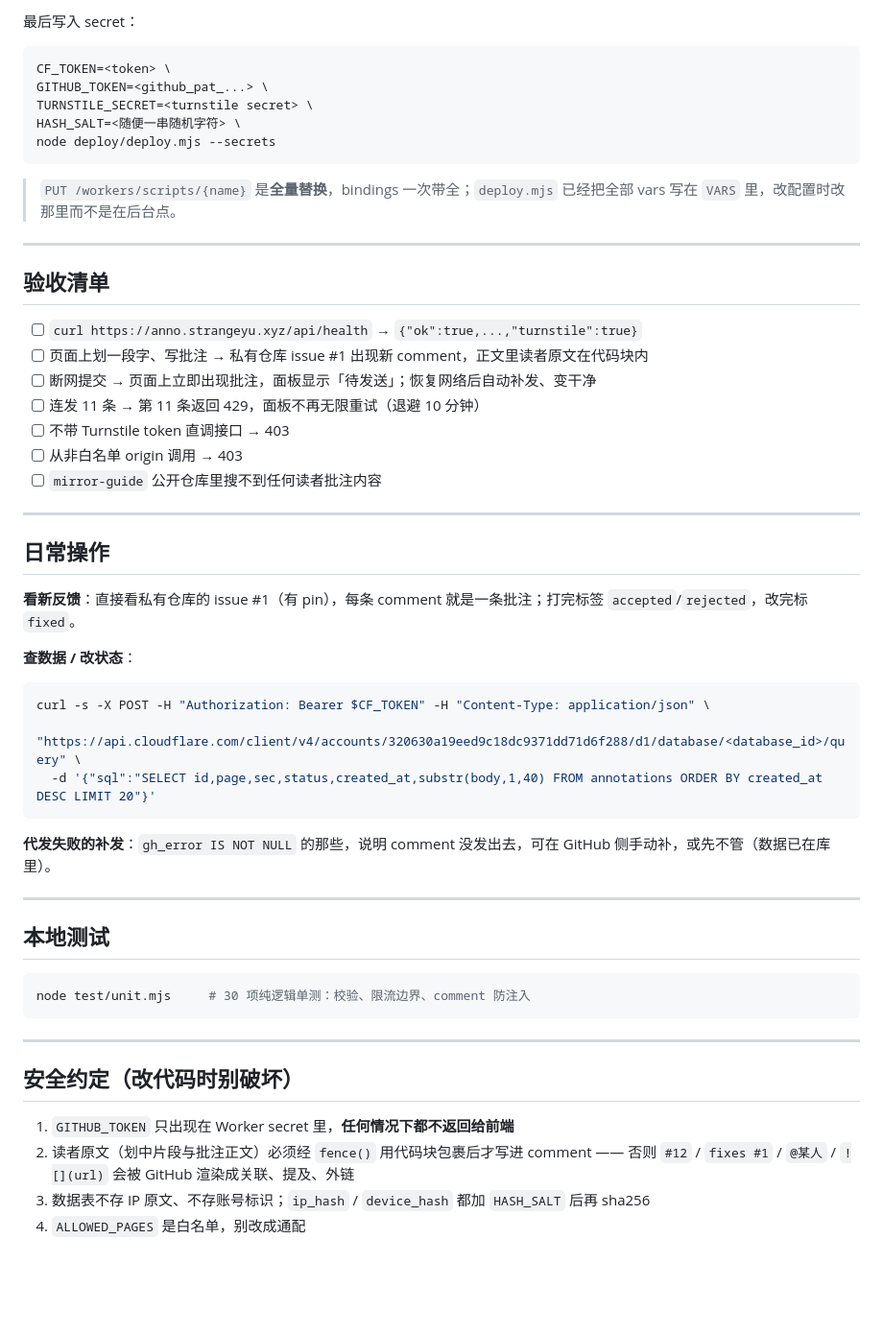
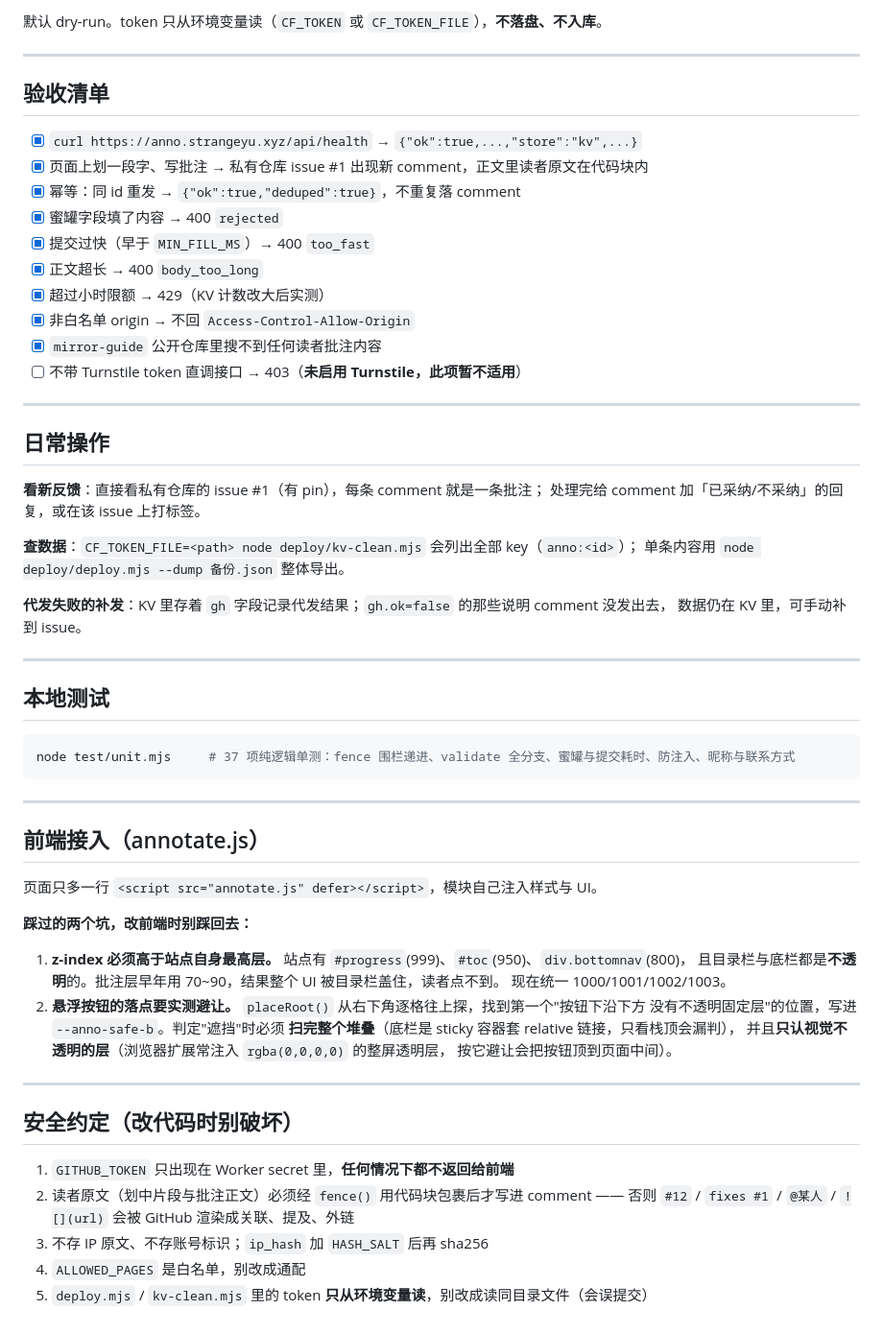
Before and after one commit to strangeyu911-tech/mirror-guide, a Markdown page: worker/README.md, the part around one of its changes. Shown at 96% size. GitHub-like rendering; blank space fills up the shorter version.

````diff
--- a/worker/README.md
+++ b/worker/README.md
@@ -85,52 +76,59 @@ CF_TOKEN=<token> D1_ID=<database_id> node deploy/deploy.mjs
 ```
 
-最后写入 secret：
-
-```bash
-CF_TOKEN=<token> \
-GITHUB_TOKEN=<github_pat_...> \
-TURNSTILE_SECRET=<turnstile secret> \
-HASH_SALT=<随便一串随机字符> \
-node deploy/deploy.mjs --secrets
-```
-
-> `PUT /workers/scripts/{name}` 是**全量替换**，bindings 一次带全；`deploy.mjs` 已经把全部 vars 写在 `VARS` 里，改配置时改那里而不是在后台点。
+默认 dry-run。token 只从环境变量读（`CF_TOKEN` 或 `CF_TOKEN_FILE`），**不落盘、不入库**。
 
 ---
 
 ## 验收清单
 
-- [ ] `curl https://anno.strangeyu.xyz/api/health` → `{"ok":true,...,"turnstile":true}`
-- [ ] 页面上划一段字、写批注 → 私有仓库 issue #1 出现新 comment，正文里读者原文在代码块内
-- [ ] 断网提交 → 页面上立即出现批注，面板显示「待发送」；恢复网络后自动补发、变干净
-- [ ] 连发 11 条 → 第 11 条返回 429，面板不再无限重试（退避 10 分钟）
-- [ ] 不带 Turnstile token 直调接口 → 403
-- [ ] 从非白名单 origin 调用 → 403
-- [ ] `mirror-guide` 公开仓库里搜不到任何读者批注内容
+- [x] `curl https://anno.strangeyu.xyz/api/health` → `{"ok":true,...,"store":"kv",...}`
+- [x] 页面上划一段字、写批注 → 私有仓库 issue #1 出现新 comment，正文里读者原文在代码块内
+- [x] 幂等：同 id 重发 → `{"ok":true,"deduped":true}`，不重复落 comment
+- [x] 蜜罐字段填了内容 → 400 `rejected`
+- [x] 提交过快（早于 `MIN_FILL_MS`）→ 400 `too_fast`
+- [x] 正文超长 → 400 `body_too_long`
+- [x] 超过小时限额 → 429（KV 计数改大后实测）
+- [x] 非白名单 origin → 不回 `Access-Control-Allow-Origin`
+- [x] `mirror-guide` 公开仓库里搜不到任何读者批注内容
+- [ ] 不带 Turnstile token 直调接口 → 403（**未启用 Turnstile，此项暂不适用**）
 
 ---
 
 ## 日常操作
 
-**看新反馈**：直接看私有仓库的 issue #1（有 pin），每条 comment 就是一条批注；打完标签 `accepted`/`rejected`，改完标 `fixed`。
+**看新反馈**：直接看私有仓库的 issue #1（有 pin），每条 comment 就是一条批注；
+处理完给 comment 加「已采纳/不采纳」的回复，或在该 issue 上打标签。
 
-**查数据 / 改状态**：
+**查数据**：`CF_TOKEN_FILE=<path> node deploy/kv-clean.mjs` 会列出全部 key（`anno:<id>`）；
+单条内容用 `node deploy/deploy.mjs --dump 备份.json` 整体导出。
 
-```bash
-curl -s -X POST -H "Authorization: Bearer $CF_TOKEN" -H "Content-Type: application/json" \
-  "https://api.cloudflare.com/client/v4/accounts/320630a19eed9c18dc9371dd71d6f288/d1/database/<database_id>/query" \
-  -d '{"sql":"SELECT id,page,sec,status,created_at,substr(body,1,40) FROM annotations ORDER BY created_at DESC LIMIT 20"}'
-```
-
-**代发失败的补发**：`gh_error IS NOT NULL` 的那些，说明 comment 没发出去，可在 GitHub 侧手动补，或先不管（数据已在库里）。
+**代发失败的补发**：KV 里存着 `gh` 字段记录代发结果；`gh.ok=false` 的那些说明 comment 没发出去，
+数据仍在 KV 里，可手动补到 issue。
 
 ---
 
 ## 本地测试
 
 ```bash
-node test/unit.mjs     # 30 项纯逻辑单测：校验、限流边界、comment 防注入
+node test/unit.mjs     # 37 项纯逻辑单测：fence 围栏递进、validate 全分支、蜜罐与提交耗时、防注入、昵称与联系方式
 ```
+
+---
+
+## 前端接入（annotate.js）
+
+页面只多一行 `<script src="annotate.js" defer></script>`，模块自己注入样式与 UI。
+
+**踩过的两个坑，改前端时别踩回去：**
+
+1. **z-index 必须高于站点自身最高层。** 站点有 `#progress`(999)、`#toc`(950)、`div.bottomnav`(800)，
+   且目录栏与底栏都是**不透明**的。批注层早年用 70~90，结果整个 UI 被目录栏盖住，读者点不到。
+   现在统一 1000/1001/1002/1003。
+2. **悬浮按钮的落点要实测避让。** `placeRoot()` 从右下角逐格往上探，找到第一个"按钮下沿下方
+   没有不透明固定层"的位置，写进 `--anno-safe-b`。判定"遮挡"时必须
+   **扫完整个堆叠**（底栏是 sticky 容器套 relative 链接，只看栈顶会漏判），
+   并且**只认视觉不透明的层**（浏览器扩展常注入 `rgba(0,0,0,0)` 的整屏透明层，
+   按它避让会把按钮顶到页面中间）。
 
 ---
 
@@ -138,5 +136,6 @@ node test/unit.mjs     # 30 项纯逻辑单测：校验、限流边界、comment
 
 1. `GITHUB_TOKEN` 只出现在 Worker secret 里，**任何情况下都不返回给前端**
 2. 读者原文（划中片段与批注正文）必须经 `fence()` 用代码块包裹后才写进 comment —— 否则 `#12` / `fixes #1` / `@某人` / `![](url)` 会被 GitHub 渲染成关联、提及、外链
-3. 数据表不存 IP 原文、不存账号标识；`ip_hash` / `device_hash` 都加 `HASH_SALT` 后再 sha256
+3. 不存 IP 原文、不存账号标识；`ip_hash` 加 `HASH_SALT` 后再 sha256
 4. `ALLOWED_PAGES` 是白名单，别改成通配
+5. `deploy.mjs` / `kv-clean.mjs` 里的 token **只从环境变量读**，别改成读同目录文件（会误提交）
````
Also changed, not shown: other parts of worker/README.md (+40 -49 lines).
